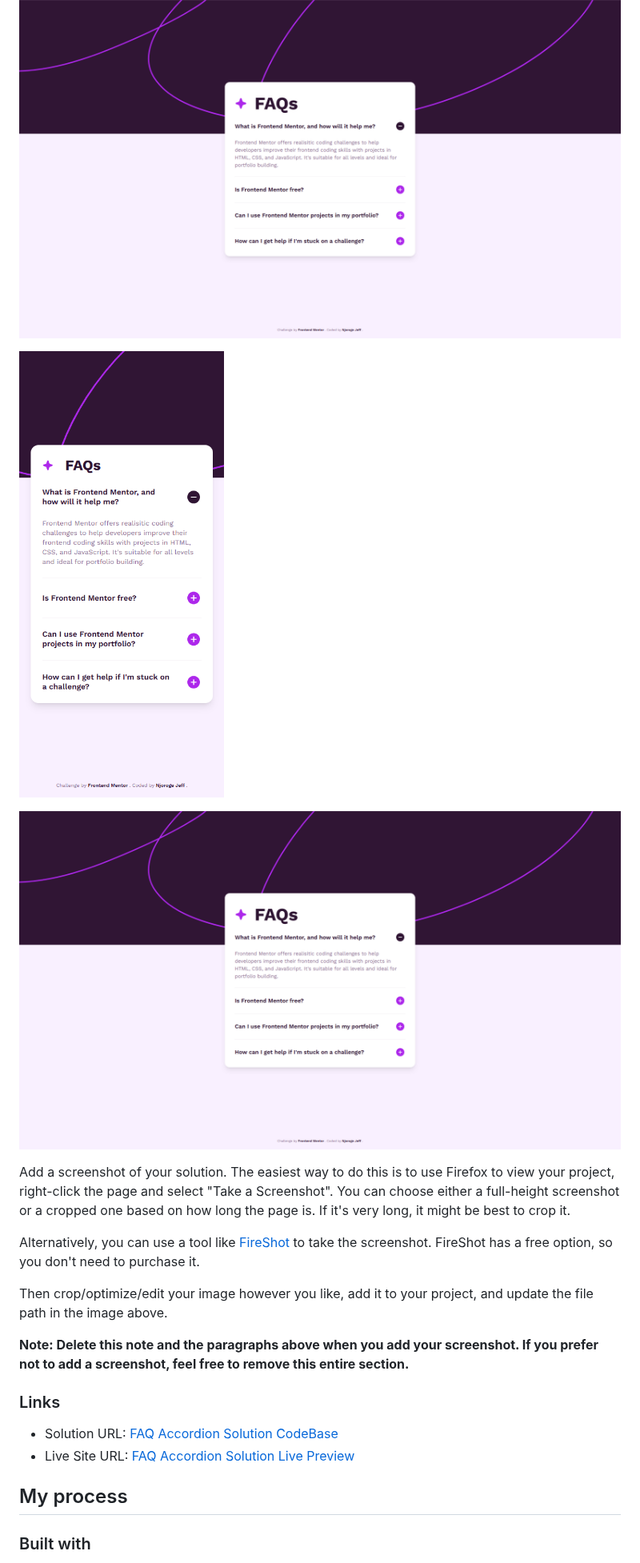
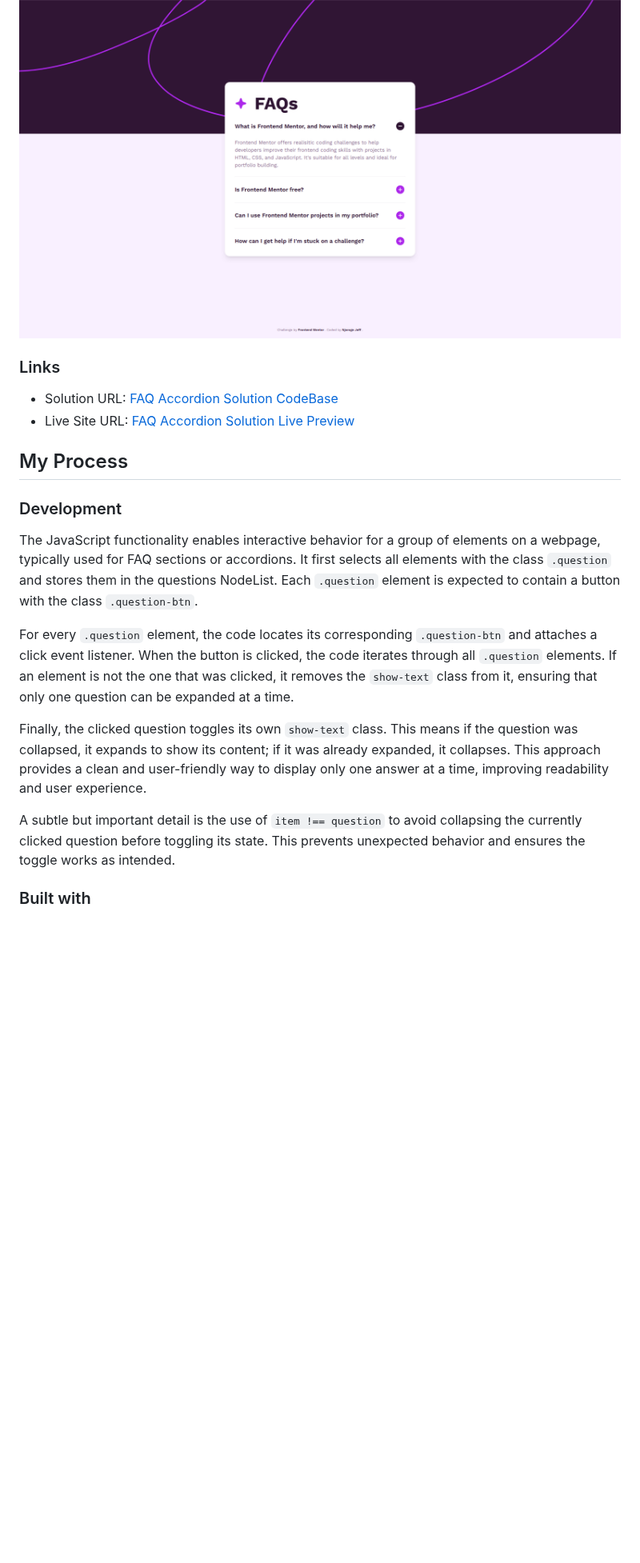
Before and after one commit to njorogejeff/faq-accordion, a Markdown page: README.md, the part around one of its changes. Shown at 80% size. Rendered like a GitHub page; blank space fills up the shorter version.

```diff
--- a/README.md
+++ b/README.md
@@ -33,24 +32,22 @@ Users should be able to:
 
 [![FAQ Accordion Solution - Desktop](./assets/images/solution-images/deskop.png "FAQ Accordion Solution - Desktop")](https://faq-accordion-proj.vercel.app/)
 
-![FAQ Accordion Solution - Mobile](./assets/images/solution-images/mobile.png "FAQ Accordion Solution - Mobile")
-
-![FAQ Accordion Solution - Hover State](./assets/images/solution-images/deskop.png "FAQ Accordion Solution - Hover State")
-
-Add a screenshot of your solution. The easiest way to do this is to use Firefox to view your project, right-click the page and select "Take a Screenshot". You can choose either a full-height screenshot or a cropped one based on how long the page is. If it's very long, it might be best to crop it.
-
-Alternatively, you can use a tool like [FireShot](https://getfireshot.com/) to take the screenshot. FireShot has a free option, so you don't need to purchase it.
-
-Then crop/optimize/edit your image however you like, add it to your project, and update the file path in the image above.
-
-**Note: Delete this note and the paragraphs above when you add your screenshot. If you prefer not to add a screenshot, feel free to remove this entire section.**
-
 ### Links
 
 - Solution URL: [FAQ Accordion Solution CodeBase](https://github.com/njorogejeff/faq-accordion)
 - Live Site URL: [FAQ Accordion Solution Live Preview](https://faq-accordion-proj.vercel.app/)
 
-## My process
+## My Process
+
+### Development
+
+The JavaScript functionality enables interactive behavior for a group of elements on a webpage, typically used for FAQ sections or accordions. It first selects all elements with the class `.question` and stores them in the questions NodeList. Each `.question` element is expected to contain a button with the class `.question-btn`.
+
+For every `.question` element, the code locates its corresponding `.question-btn` and attaches a click event listener. When the button is clicked, the code iterates through all `.question` elements. If an element is not the one that was clicked, it removes the `show-text` class from it, ensuring that only one question can be expanded at a time.
+
+Finally, the clicked question toggles its own `show-text` class. This means if the question was collapsed, it expands to show its content; if it was already expanded, it collapses. This approach provides a clean and user-friendly way to display only one answer at a time, improving readability and user experience.
+
+A subtle but important detail is the use of `item !== question` to avoid collapsing the currently clicked question before toggling its state. This prevents unexpected behavior and ensures the toggle works as intended.
 
 ### Built with
 
```
Also changed, not shown: other parts of README.md (+74 -37 lines).
